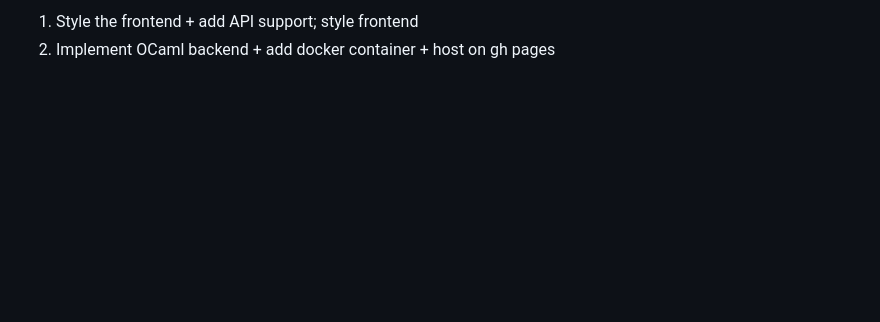
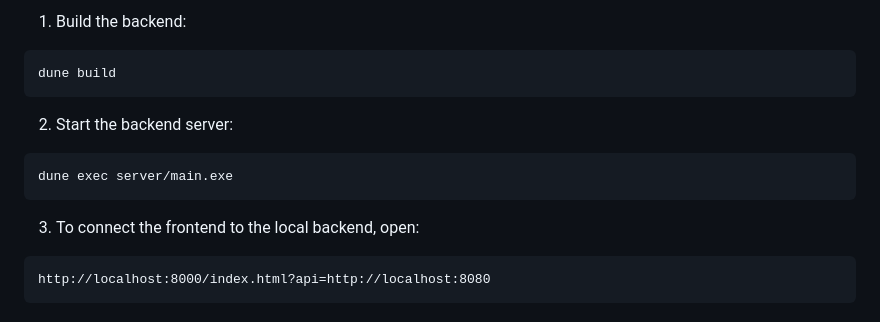
Before and after one commit to am5083/mo-plate-web, a Markdown page: README.md, the part around the change printed below. GitHub-like rendering; blank space fills up the shorter version.

````diff
--- a/README.md
+++ b/README.md
@@ -47,3 +53,15 @@ elm make src/Main.elm --output=index.html
 
-1. Style the frontend + add API support; style frontend
-2. Implement OCaml backend + add docker container + host on gh pages
+1. Build the backend:
+```sh
+dune build
+```
+
+2. Start the backend server:
+```sh
+dune exec server/main.exe
+```
+
+3. To connect the frontend to the local backend, open:
+```text
+http://localhost:8000/index.html?api=http://localhost:8080
+```
````
Also changed, not shown: other parts of README.md (+31 -25 lines), assets/preview.png (added), 4 other files.
